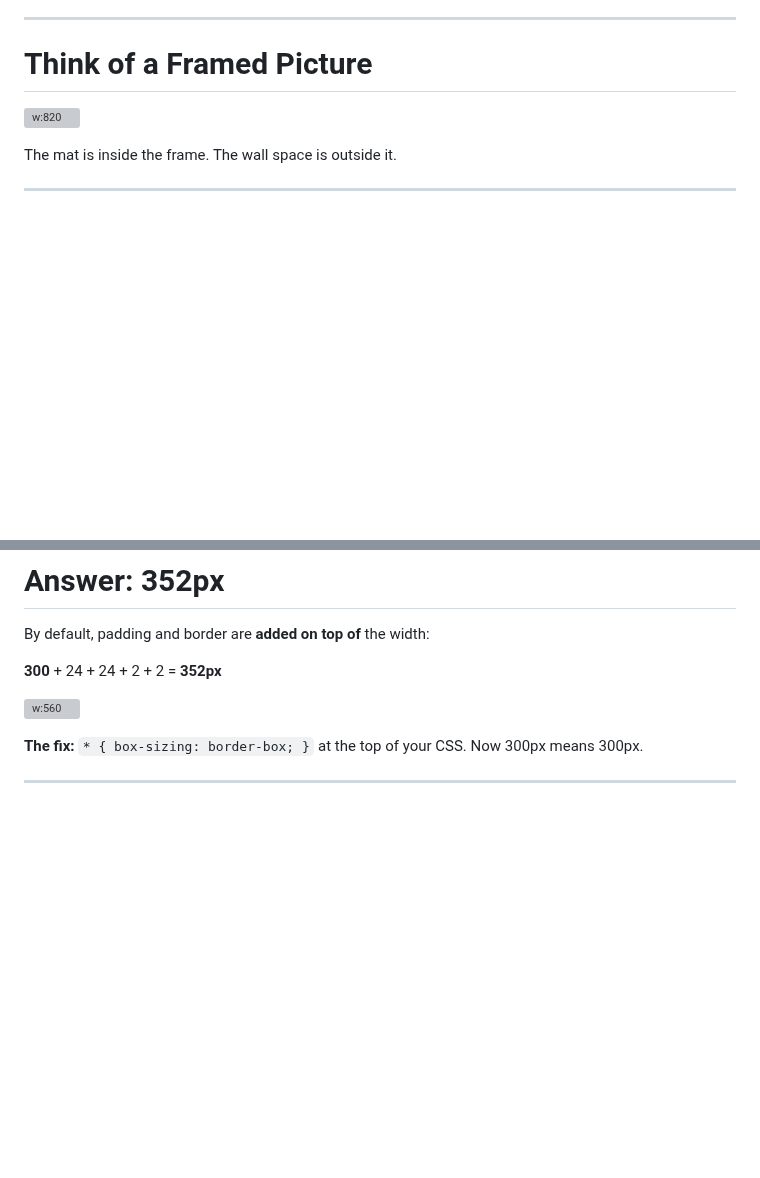
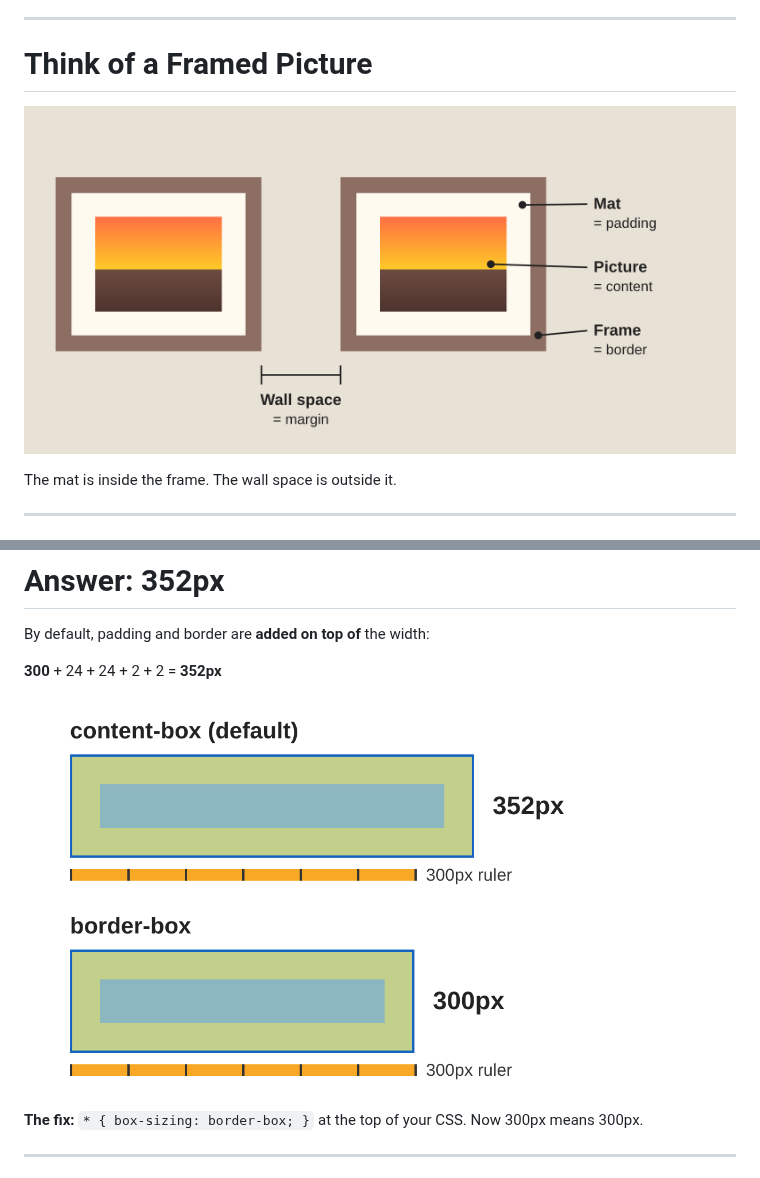
Before and after one commit to 42mcmaster/htmlCssJavaScript, a Markdown page: html06_boxModelSpacing/html06a_Slides.md, 2 parts joined by grey strips. Rendered like a GitHub page; pictures changed too: html06_boxModelSpacing/images/box_sizing.png (added), html06_boxModelSpacing/images/picture_frame.png (added); blank space fills up the shorter version; grey boxes are pictures that could not be loaded.

```diff
--- a/html06_boxModelSpacing/html06a_Slides.md
+++ b/html06_boxModelSpacing/html06a_Slides.md
@@ -55,7 +55,7 @@ Every box has four layers, from the inside out:
 
 # Think of a Framed Picture
 
-![w:820](images/picture_frame.svg)
+![w:820](images/picture_frame.png)
 
 The mat is inside the frame. The wall space is outside it.
 
@@ -101,7 +101,7 @@ By default, padding and border are **added on top of** the width:
 
 **300** + 24 + 24 + 2 + 2 = **352px**
 
-![w:560](images/box_sizing.svg)
+![w:560](images/box_sizing.png)
 
 **The fix:** `* { box-sizing: border-box; }` at the top of your CSS. Now 300px means 300px.
 
```
Also changed, not shown: other parts of html06_boxModelSpacing/html06a_Slides.md (+3 -3 lines), html06_boxModelSpacing/html06b_Slides.md (+1 -1 lines), html06_boxModelSpacing/images/box_model.png (added), html06_boxModelSpacing/images/spot_boxes_outlined.png (added), html06_boxModelSpacing/images/spot_boxes_plain.png (added).
